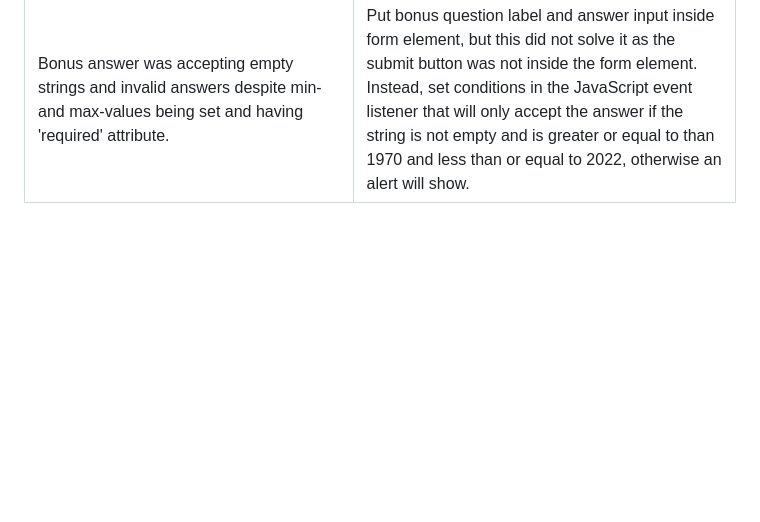
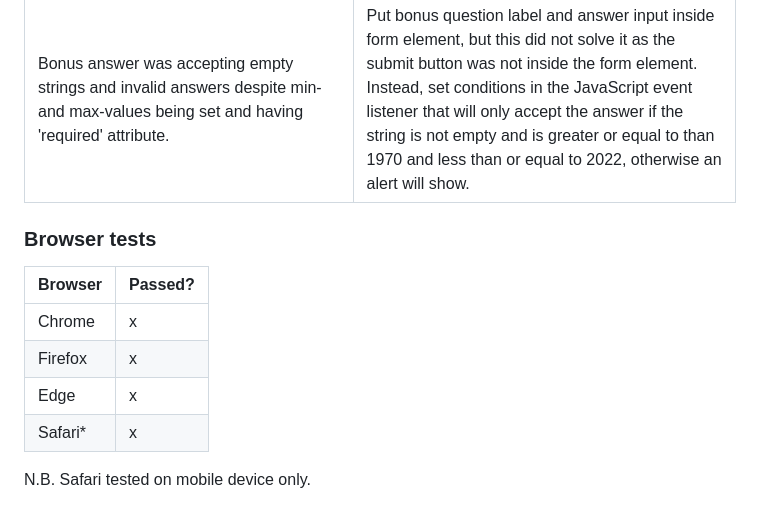
Before and after one commit to mariacjones1/music-quiz, a Markdown page: README.md, the part around the change. Drawn GitHub-style; blank space fills up the shorter version.

Commit message:
Add browser test results to README

```diff
--- a/README.md
+++ b/README.md
@@ -182,3 +182,12 @@ Final website: [https://mariacjones1.github.io/music-quiz/](https://mariacjones1
 | Question content did not change when a new question was meant to be shown. | Solved by putting question template literal into a function, to be called each time a new question was needed. |
 | No functions running on site preview. | Missing comma in question array flagged in Dev Tools. Issue solved by adding comma to JavaScript file. |
 | Bonus answer was accepting empty strings and invalid answers despite min- and max-values being set and having 'required' attribute. | Put bonus question label and answer input inside form element, but this did not solve it as the submit button was not inside the form element. Instead, set conditions in the JavaScript event listener that will only accept the answer if the string is not empty and is greater or equal to than 1970 and less than or equal to 2022, otherwise an alert will show. |
+
+### Browser tests
+| Browser | Passed? |
+| --- | --- |
+| Chrome | x |
+| Firefox | x |
+| Edge | x |
+| Safari* | x |
+N.B. Safari tested on mobile device only.
```
